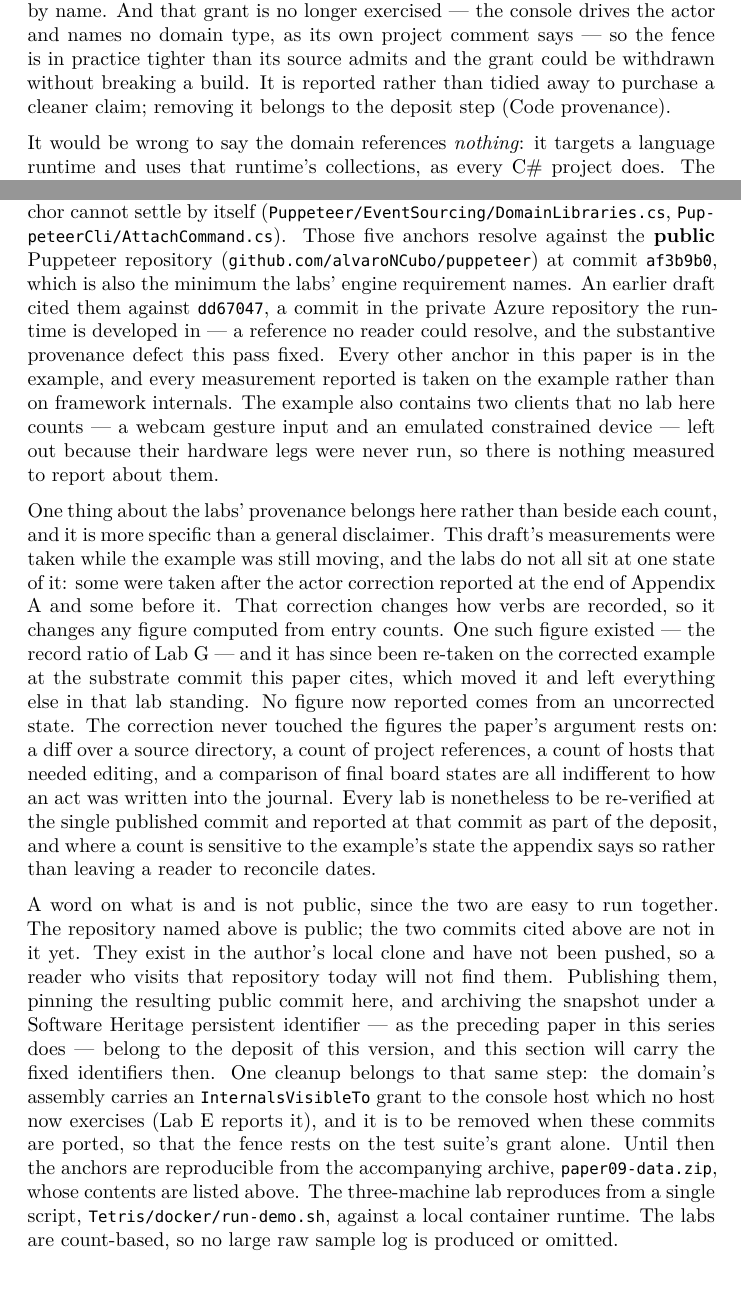
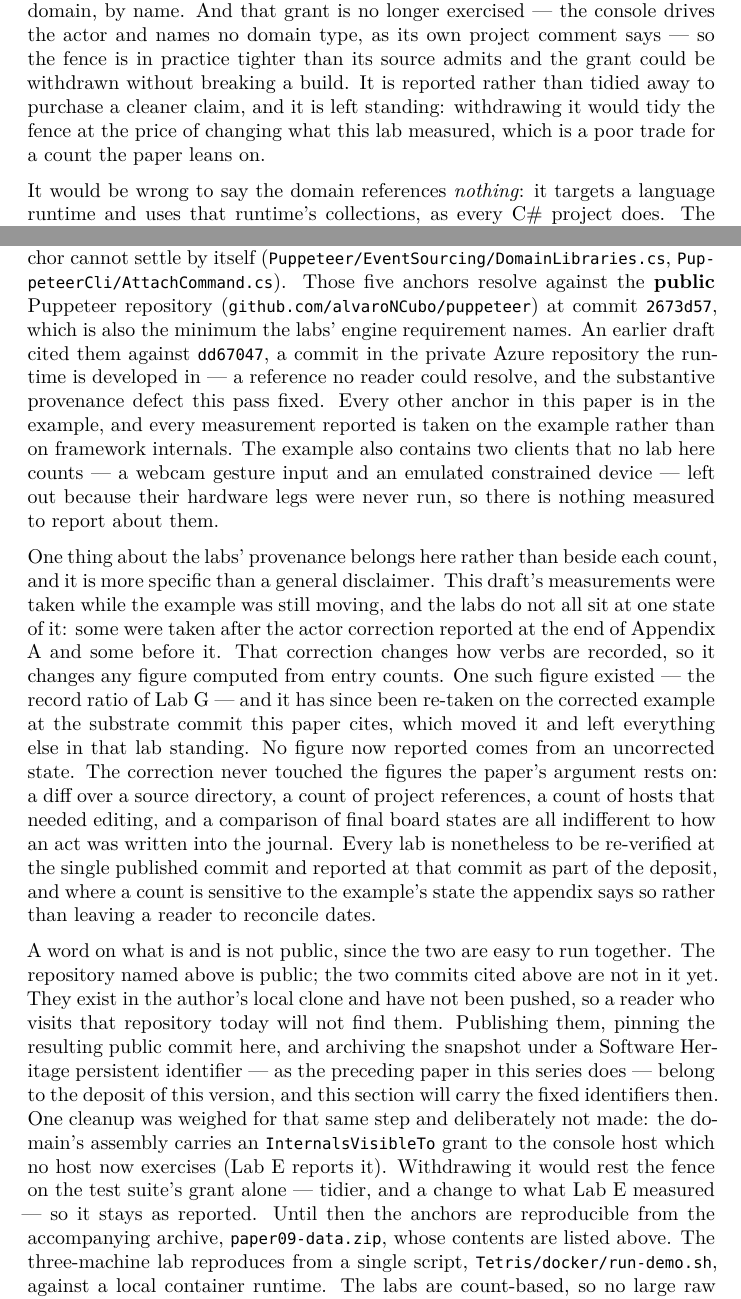
Before and after one commit to alvaroNCubo/puppeteer-papers, a LaTeX paper (09-identity-precedes-staging.tex): two parts of pages 38 and 49 of 55, joined at a grey line, cut so that both start at the same text. Compiled offline with XeLaTeX; a missing font is replaced by an installed copy or a similar font.

Commit message:
Paper 9 pins 2673d57, the commit at which the other papers' labs also build
The engine commit this paper pinned, af3b9b0, broke seven of the twelve labs belonging to
Papers 2 and 5 - which matters because a reader clones the public mirror beside this
repository and every one of those labs builds against it by relative path. Four friend
grants were added upstream (Pacifico f50ea27, ported as 2673d57) and six redundant policy
assignments were removed here, so the pin moves to the commit where all of it compiles.

Nine references updated across six files - the paper, the labs README, and the four
project files that name the minimum in their PuppeteerEngine guard. Every one of them is
of the form "a checkout at or after commit X", so each stays true of a later commit; read
in context rather than swept, and the .tex is regenerated rather than edited.

The five framework anchors were re-resolved at 2673d57 before the pin moved, not assumed:
IOutputSink.cs:106 still carries the read-lock sentence section 8.4 turns on,
DomainLibraries.cs:136 and :151 still carry GetTypes() and the internal-admitting filter,
AttachCommand.cs:309 still carries Assembly.LoadFrom, PerformanceV2.cs:60 still carries the
params Assembly[] seam. The change was confined to InternalsVisibleTo.cs, so nothing moved
- but that was checked rather than reasoned.

Re-verified at the new pin: 26 of 26 Paper 9 lab projects build, Tetris.sln builds whole,
the domain's own suite passes 44 of 44 with the framework absent from its build graph, and
all 12 of the earlier papers' labs build. The render is clean - no overfull box, no dropped
character.

```diff
--- a/09-identity-precedes-staging.tex
+++ b/09-identity-precedes-staging.tex
@@ -2155,8 +2155,9 @@ no longer exercised --- the console drives the actor and names no domain
 type, as its own project comment says --- so the fence is in practice
 tighter than its source admits and the grant could be withdrawn without
 breaking a build. It is reported rather than tidied away to purchase a
-cleaner claim; removing it belongs to the deposit step (Code
-provenance).
+cleaner claim, and it is left standing: withdrawing it would tidy the
+fence at the price of changing what this lab measured, which is a poor
+trade for a count the paper leans on.
 
 It would be wrong to say the domain references \emph{nothing}: it
 targets a language runtime and uses that runtime's collections, as every
@@ -2708,7 +2709,7 @@ cannot settle by itself
 (\texttt{Puppeteer/EventSourcing/DomainLibraries.cs},
 \texttt{PuppeteerCli/AttachCommand.cs}). Those five anchors resolve
 against the \textbf{public} Puppeteer repository
-(\texttt{github.com/alvaroNCubo/puppeteer}) at commit \texttt{af3b9b0},
+(\texttt{github.com/alvaroNCubo/puppeteer}) at commit \texttt{2673d57},
 which is also the minimum the labs' engine requirement names. An earlier
 draft cited them against \texttt{dd67047}, a commit in the private Azure
 repository the runtime is developed in --- a reference no reader could
@@ -2747,13 +2748,14 @@ find them. Publishing them, pinning the resulting public commit here,
 and archiving the snapshot under a Software Heritage persistent
 identifier --- as the preceding paper in this series does --- belong to
 the deposit of this version, and this section will carry the fixed
-identifiers then. One cleanup belongs to that same step: the domain's
-assembly carries an \texttt{InternalsVisibleTo} grant to the console
-host which no host now exercises (Lab E reports it), and it is to be
-removed when these commits are ported, so that the fence rests on the
-test suite's grant alone. Until then the anchors are reproducible from
-the accompanying archive, \texttt{paper09-data.zip}, whose contents are
-listed above. The three-machine lab reproduces from a single script,
+identifiers then. One cleanup was weighed for that same step and
+deliberately not made: the domain's assembly carries an
+\texttt{InternalsVisibleTo} grant to the console host which no host now
+exercises (Lab E reports it). Withdrawing it would rest the fence on the
+test suite's grant alone --- tidier, and a change to what Lab E measured
+--- so it stays as reported. Until then the anchors are reproducible
+from the accompanying archive, \texttt{paper09-data.zip}, whose contents
+are listed above. The three-machine lab reproduces from a single script,
 \texttt{Tetris/docker/run-demo.sh}, against a local container runtime.
 The labs are count-based, so no large raw sample log is produced or
 omitted.
```
Also changed, not shown: 09-identity-precedes-staging.md (+1 -1 lines), labs/paper09-README.md (+1 -1 lines), 09-identity-precedes-staging.pdf, labs/paper09-labG-redecomposition/README.md, 3 other files.
